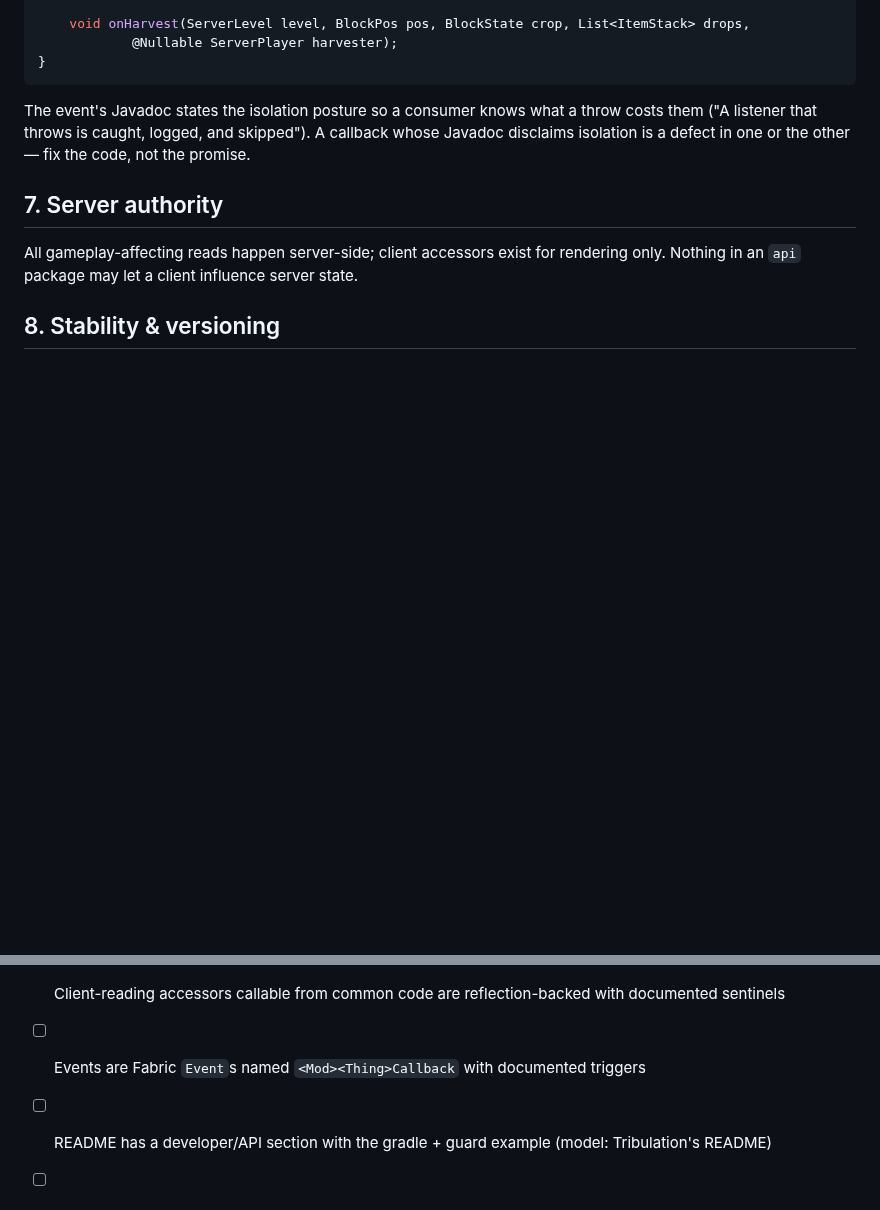
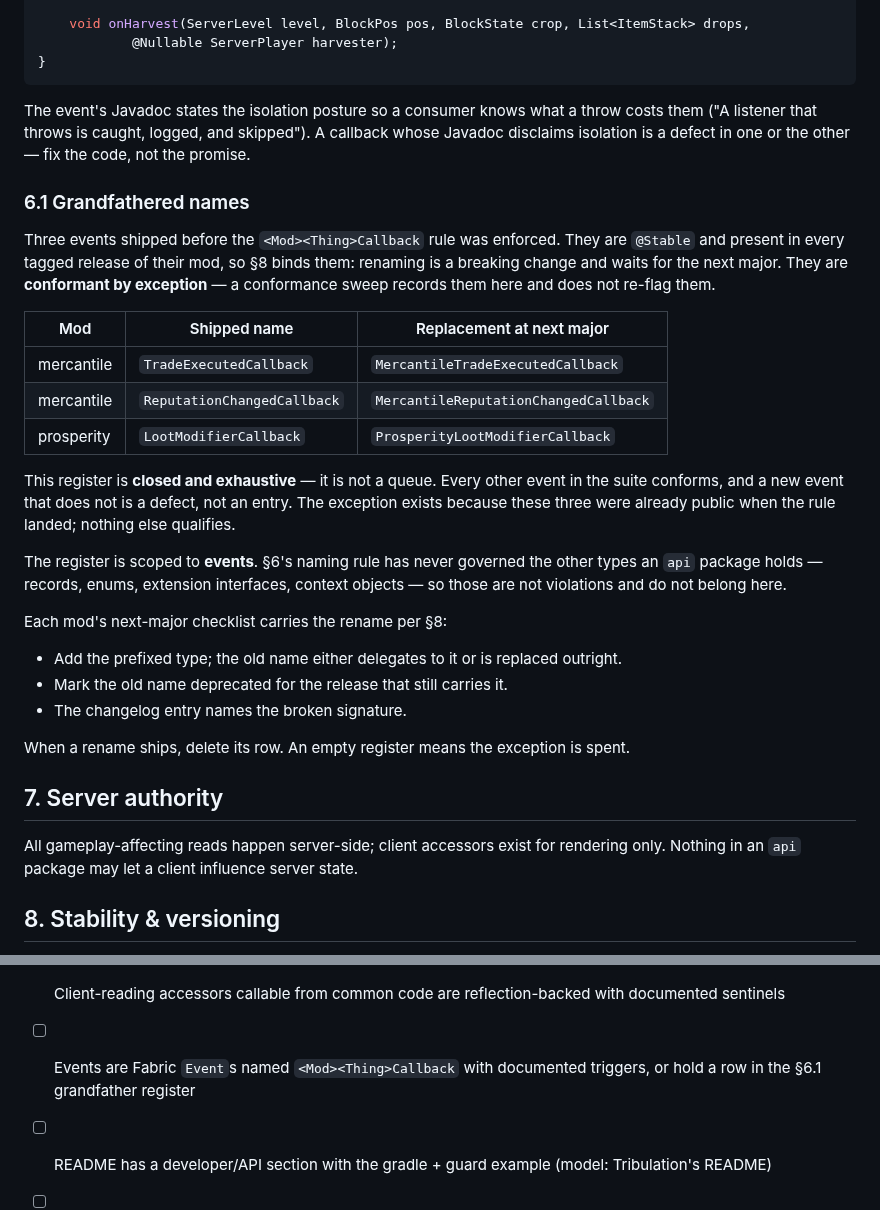
Before and after one commit to rfizzle/concord, a Markdown page: API-STANDARD.md, 2 parts joined by grey strips. Rendered like a GitHub page; blank space fills up the shorter version.

Commit message:
docs(api-standard): add the grandfathered-callback register
Mercantile's TradeExecutedCallback and ReputationChangedCallback and
prosperity's LootModifierCallback violate the section 6 naming rule, but all
three are @Stable and present in every tagged release of their mod, so
section 8 makes renaming them a major-version change. Conformance sweeps have
no way to tell that from an ordinary violation and re-flag all three every
pass.

Section 6.1 records them as conformant by exception and hands the rename to
each mod's next-major checklist. The register is closed rather than a queue:
every other event in the suite conforms, so a new unprefixed event is a
defect, not an entry. Scoping it to events keeps it off the records, enums,
and context objects an api package also holds, which section 6 never
governed.

```diff
--- a/API-STANDARD.md
+++ b/API-STANDARD.md
@@ -144,6 +144,36 @@ The event's Javadoc states the isolation posture so a consumer knows what a thro
 them ("A listener that throws is caught, logged, and skipped"). A callback whose Javadoc
 disclaims isolation is a defect in one or the other — fix the code, not the promise.
 
+### 6.1 Grandfathered names
+
+Three events shipped before the `<Mod><Thing>Callback` rule was enforced. They are
+`@Stable` and present in every tagged release of their mod, so §8 binds them: renaming
+is a breaking change and waits for the next major. They are **conformant by exception**
+— a conformance sweep records them here and does not re-flag them.
+
+| Mod | Shipped name | Replacement at next major |
+|---|---|---|
+| mercantile | `TradeExecutedCallback` | `MercantileTradeExecutedCallback` |
+| mercantile | `ReputationChangedCallback` | `MercantileReputationChangedCallback` |
+| prosperity | `LootModifierCallback` | `ProsperityLootModifierCallback` |
+
+This register is **closed and exhaustive** — it is not a queue. Every other event in the
+suite conforms, and a new event that does not is a defect, not an entry. The exception
+exists because these three were already public when the rule landed; nothing else
+qualifies.
+
+The register is scoped to **events**. §6's naming rule has never governed the other
+types an `api` package holds — records, enums, extension interfaces, context objects —
+so those are not violations and do not belong here.
+
+Each mod's next-major checklist carries the rename per §8:
+
+- Add the prefixed type; the old name either delegates to it or is replaced outright.
+- Mark the old name deprecated for the release that still carries it.
+- The changelog entry names the broken signature.
+
+When a rename ships, delete its row. An empty register means the exception is spent.
+
 ## 7. Server authority
 
 All gameplay-affecting reads happen server-side; client accessors exist for rendering
@@ -181,7 +211,8 @@ A mod conforms to the API Standard when:
       `compat/<modid>/` packages
 - [ ] Client-reading accessors callable from common code are reflection-backed with
       documented sentinels
-- [ ] Events are Fabric `Event`s named `<Mod><Thing>Callback` with documented triggers
+- [ ] Events are Fabric `Event`s named `<Mod><Thing>Callback` with documented triggers,
+      or hold a row in the §6.1 grandfather register
 - [ ] README has a developer/API section with the gradle + guard example (model:
       Tribulation's README)
 - [ ] `AGENTS.md` declares "conforms to Concord API Standard"
```
